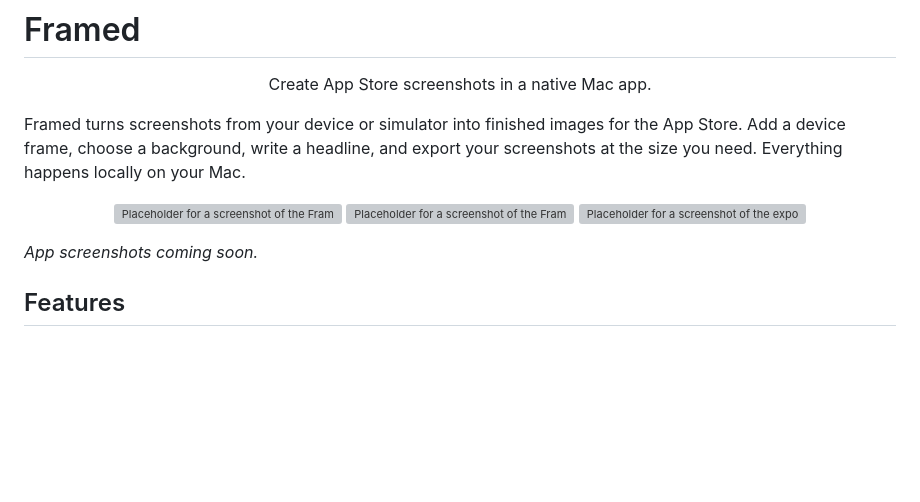
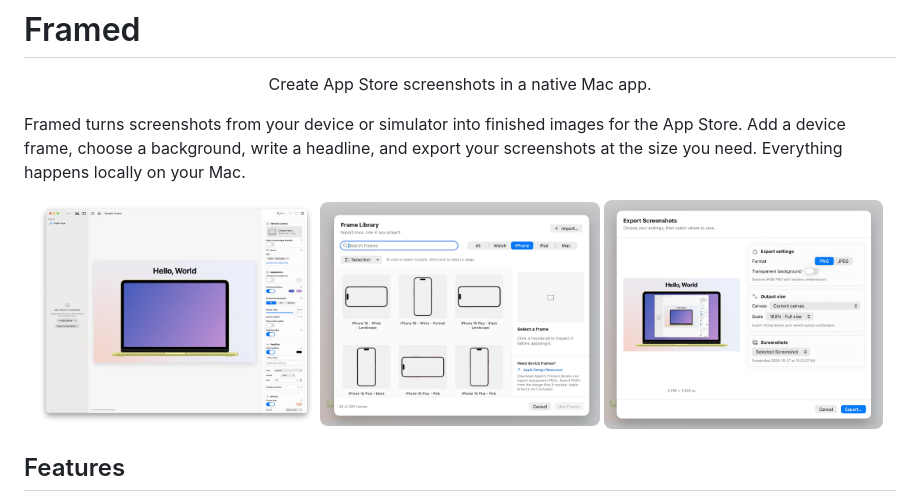
Before and after one commit to gbabichev/Framed, a Markdown page: README.md, the part around the change. GitHub-like rendering; pictures changed too: docs/images/screen1.png (added), docs/images/screen2.png (added), docs/images/screen3.png (added); blank space fills up the shorter version; grey boxes are pictures that could not be loaded.

Commit message:
Improved object highlighting only when selected and in use. Updated website with real screenshots

```diff
--- a/README.md
+++ b/README.md
@@ -7,12 +7,10 @@
 Framed turns screenshots from your device or simulator into finished images for the App Store. Add a device frame, choose a background, write a headline, and export your screenshots at the size you need. Everything happens locally on your Mac.
 
 <p align="center">
-  <img src="./docs/images/editor-placeholder.svg" alt="Placeholder for a screenshot of the Framed canvas editor" width="32%">
-  <img src="./docs/images/library-placeholder.svg" alt="Placeholder for a screenshot of the Frame Library" width="32%">
-  <img src="./docs/images/export-placeholder.svg" alt="Placeholder for a screenshot of the export settings" width="32%">
+  <img src="./docs/images/screen1.png" alt="Framed canvas editor" width="32%">
+  <img src="./docs/images/screen2.png" alt="Frame Library" width="32%">
+  <img src="./docs/images/screen3.png" alt="Screenshot export settings" width="32%">
 </p>
-
-*App screenshots coming soon.*
 
 ## Features
 
```
Also changed, not shown: Notes/Development.md (+5 -1 lines), Notes/Website.md (+7 -9 lines), 8 other files.
